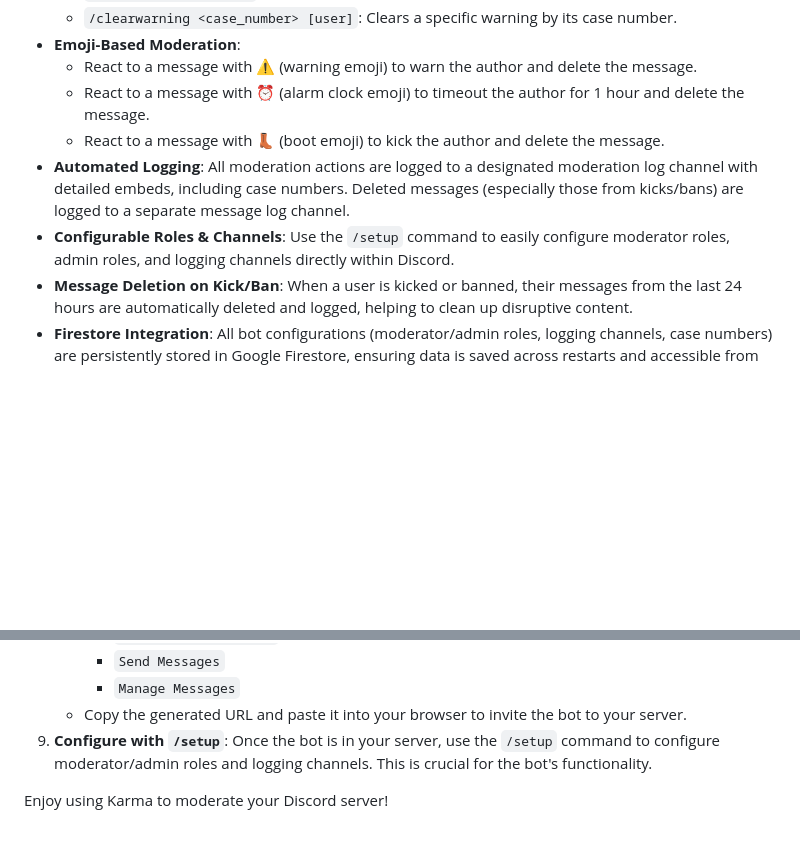
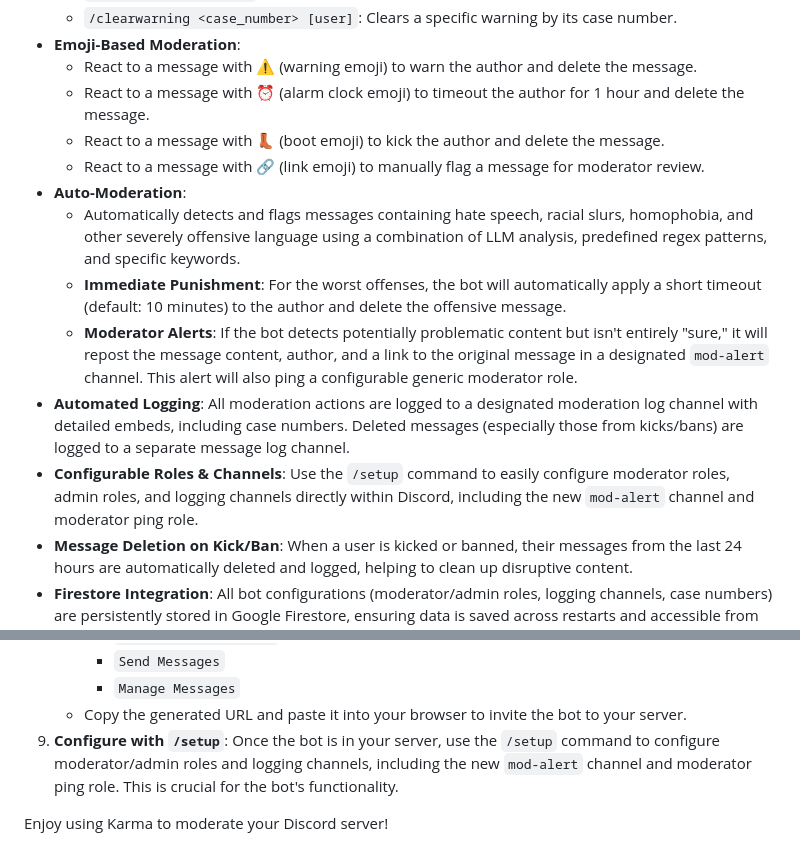
Before and after one commit to gilesshaxted/karma, a Markdown page: README.md, 2 parts joined by grey strips. Drawn GitHub-style; blank space fills up the shorter version.

```diff
--- a/README.md
+++ b/README.md
@@ -21,8 +21,13 @@ Karma is a powerful and intuitive Discord moderation bot designed to help server
     * React to a message with ⚠️ (warning emoji) to warn the author and delete the message.
     * React to a message with ⏰ (alarm clock emoji) to timeout the author for 1 hour and delete the message.
     * React to a message with 👢 (boot emoji) to kick the author and delete the message.
+    * React to a message with 🔗 (link emoji) to manually flag a message for moderator review.
+* **Auto-Moderation**:
+    * Automatically detects and flags messages containing hate speech, racial slurs, homophobia, and other severely offensive language using a combination of LLM analysis, predefined regex patterns, and specific keywords.
+    * **Immediate Punishment**: For the worst offenses, the bot will automatically apply a short timeout (default: 10 minutes) to the author and delete the offensive message.
+    * **Moderator Alerts**: If the bot detects potentially problematic content but isn't entirely "sure," it will repost the message content, author, and a link to the original message in a designated `mod-alert` channel. This alert will also ping a configurable generic moderator role.
 * **Automated Logging**: All moderation actions are logged to a designated moderation log channel with detailed embeds, including case numbers. Deleted messages (especially those from kicks/bans) are logged to a separate message log channel.
-* **Configurable Roles & Channels**: Use the `/setup` command to easily configure moderator roles, admin roles, and logging channels directly within Discord.
+* **Configurable Roles & Channels**: Use the `/setup` command to easily configure moderator roles, admin roles, and logging channels directly within Discord, including the new `mod-alert` channel and moderator ping role.
 * **Message Deletion on Kick/Ban**: When a user is kicked or banned, their messages from the last 24 hours are automatically deleted and logged, helping to clean up disruptive content.
 * **Firestore Integration**: All bot configurations (moderator/admin roles, logging channels, case numbers) are persistently stored in Google Firestore, ensuring data is saved across restarts and accessible from any host.
 * **LLM-Powered Sentiment Analysis**: The bot now uses a Large Language Model (LLM) to analyze the sentiment of replies. Negative replies will prevent karma gain for the replied-to user.
@@ -80,6 +85,6 @@ Karma is designed to be efficient, user-friendly, and highly effective in mainta
         * `Send Messages`
         * `Manage Messages`
     * Copy the generated URL and paste it into your browser to invite the bot to your server.
-9.  **Configure with `/setup`**: Once the bot is in your server, use the `/setup` command to configure moderator/admin roles and logging channels. This is crucial for the bot's functionality.
+9.  **Configure with `/setup`**: Once the bot is in your server, use the `/setup` command to configure moderator/admin roles and logging channels, including the new `mod-alert` channel and moderator ping role. This is crucial for the bot's functionality.
 
 Enjoy using Karma to moderate your Discord server!
```
